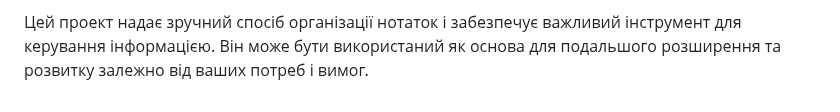
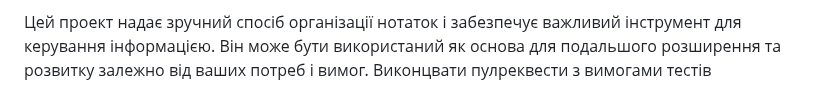
Before and after one commit to flytomoonwannafly/skill-up-project, a Markdown page: README.md, the part around the change. Drawn GitHub-style.

```diff
--- a/README.md
+++ b/README.md
@@ -32,3 +32,4 @@
 4. Запустіть веб-сервер і відкрийте головну сторінку проекту в браузері. Тепер ви можете реєструватись, створювати нотатки та користуватись усіма функціями системи управління нотатками.
 
 Цей проект надає зручний спосіб організації нотаток і забезпечує важливий інструмент для керування інформацією. Він може бути використаний як основа для подальшого розширення та розвитку залежно від ваших потреб і вимог.
+Виконцвати пулреквести з вимогами тестів
```
